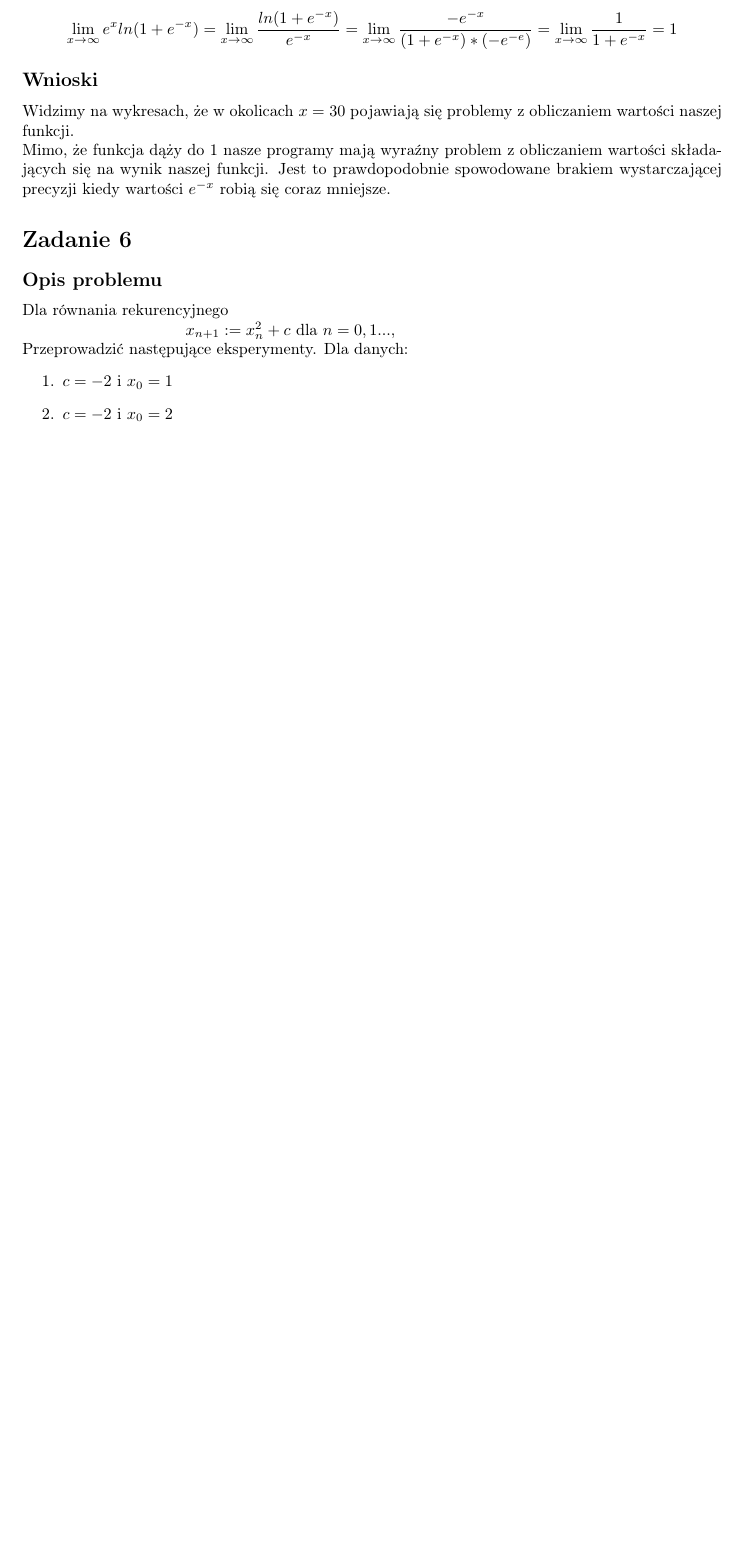
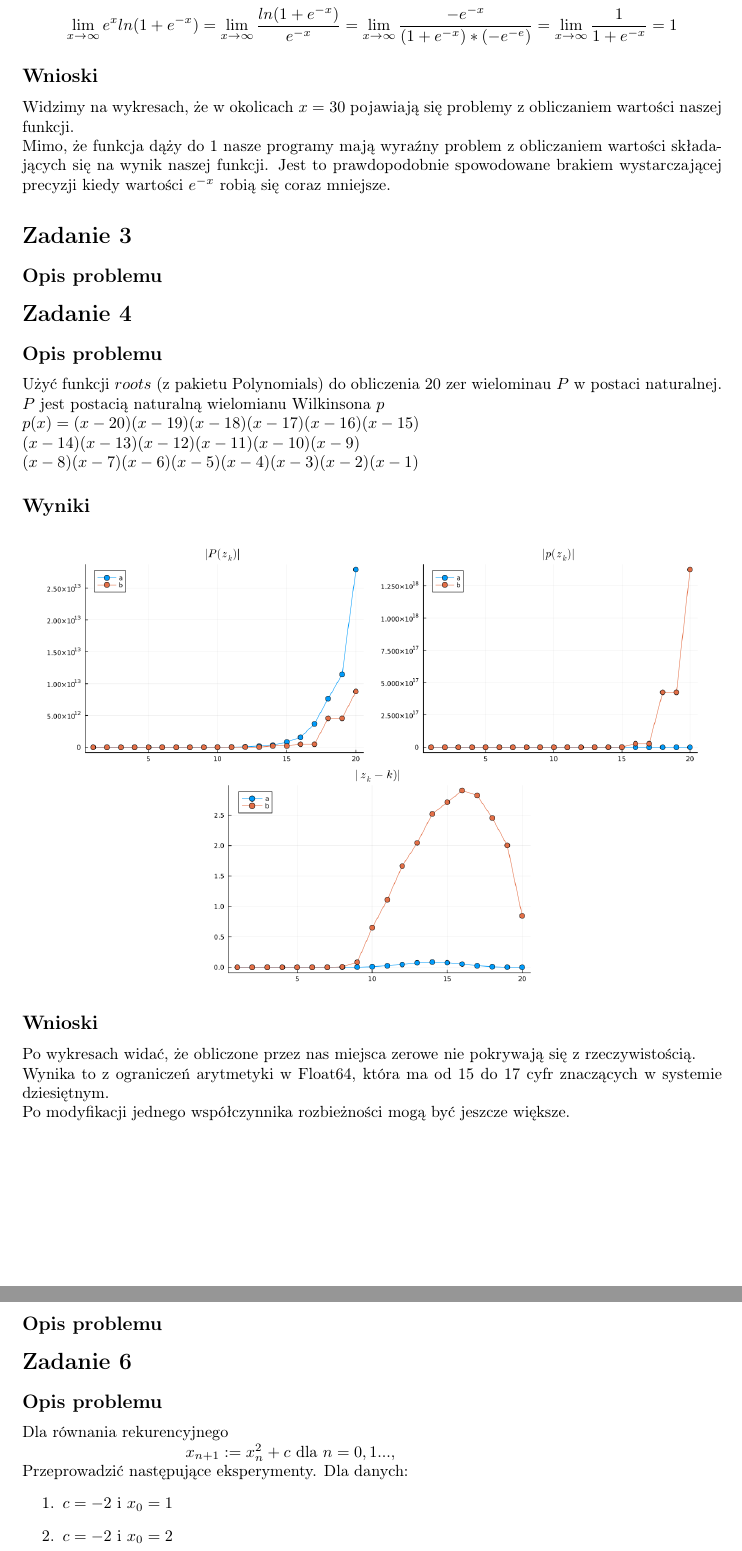
Before and after one commit to szjaniak1/ON, a LaTeX document (Lista2/sprawozdanie.tex): part of page 2 of 3 before the commit and two parts of pages 2 and 3 of 4 after it, the two joined at a grey line, cut so that both start at the same text, the shorter picture padded with empty space. Compiled offline with pdfLaTeX.

Commit message:
ex 4 done

```diff
--- a/Lista2/sprawozdanie.tex
+++ b/Lista2/sprawozdanie.tex
@@ -1,5 +1,6 @@
 \documentclass{article}
 \usepackage[T1]{fontenc}
+\usepackage[utf8]{inputenc}
 \usepackage[a4paper, total={6in, 11in}]{geometry}
 \usepackage{algorithm}
 \usepackage{algpseudocode}
@@ -73,6 +74,36 @@
 	Mimo, że funkcja dąży do 1 nasze programy mają wyraźny problem z obliczaniem wartości składających się na wynik naszej funkcji.
 	Jest to prawdopodobnie spowodowane brakiem wystarczającej precyzji kiedy wartości $e^{-x}$ robią się coraz mniejsze.
 
+\section*{Zadanie 3}
+\subsection*{Opis problemu}
+
+\section*{Zadanie 4}
+\subsection*{Opis problemu}
+	Użyć funkcji $roots$ (z pakietu Polynomials) do obliczenia 20 zer wielominau $P$ w postaci naturalnej. \\
+	$P$ jest postacią naturalną wielomianu Wilkinsona $p$ \\
+	$p(x) = (x - 20)(x - 19)(x - 18)(x - 17)(x - 16)(x - 15) \\
+			(x - 14)(x - 13)(x - 12)(x - 11)(x - 10)(x - 9) \\
+			(x - 8)(x - 7)(x - 6)(x - 5)(x - 4)(x - 3)(x - 2)(x - 1)$
+\subsection*{Wyniki}
+	\begin{figure}[H]
+		\centering
+		\begin{subfigure}[b]{\v\linewidth}
+			\includegraphics[width=\linewidth]{graphs/4.1.png}
+		\end{subfigure}
+		\begin{subfigure}[b]{\v\linewidth}
+			\includegraphics[width=\linewidth]{graphs/4.2.png}
+		\end{subfigure}
+		\begin{subfigure}[b]{\v\linewidth}
+			\includegraphics[width=\linewidth]{graphs/4.3.png}
+		\end{subfigure}
+	\end{figure}
+\subsection*{Wnioski}
+	Po wykresach widać, że obliczone przez nas miejsca zerowe nie pokrywają się z rzeczywistością. \\
+	Wynika to z ograniczeń arytmetyki w Float64, która ma od 15 do 17 cyfr znaczących w systemie dziesiętnym. \\
+	Po modyfikacji jednego współczynnika rozbieżności mogą być jeszcze większe.
+
+\section*{Zadanie 5}
+\subsection*{Opis problemu}
 
 \section*{Zadanie 6}
 \subsection*{Opis problemu}
```
Also changed, not shown: Lista2/graphs/4.1.png (added), Lista2/graphs/4.2.png (added), Lista2/graphs/4.3.png (added), Lista2/sprawozdanie.pdf, 1 other file.
